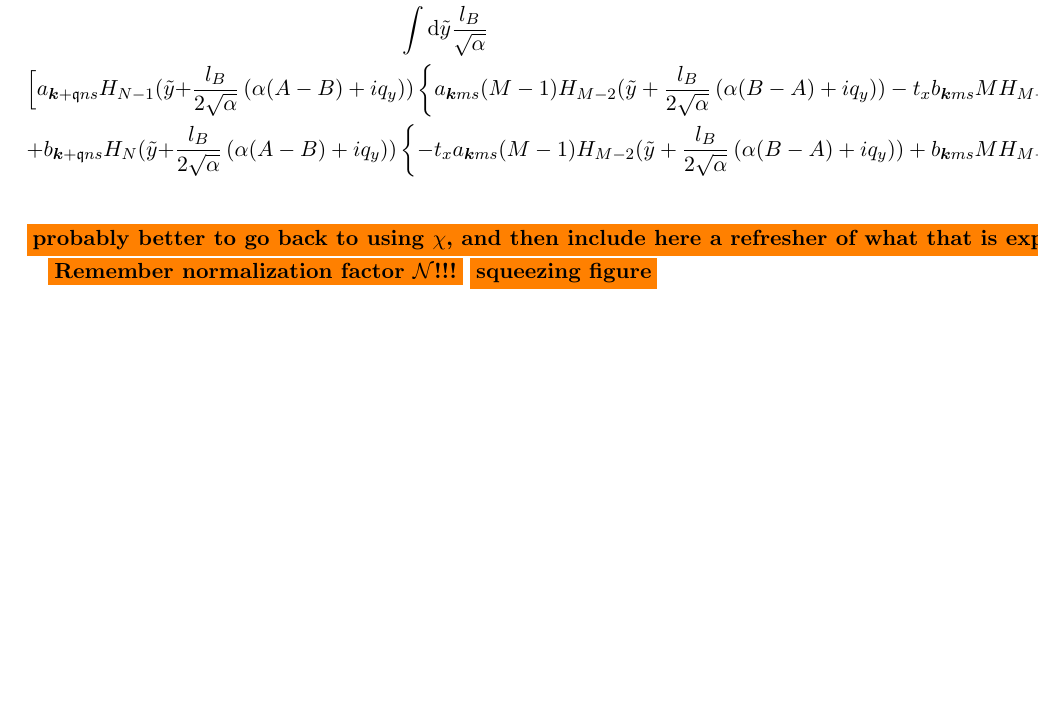
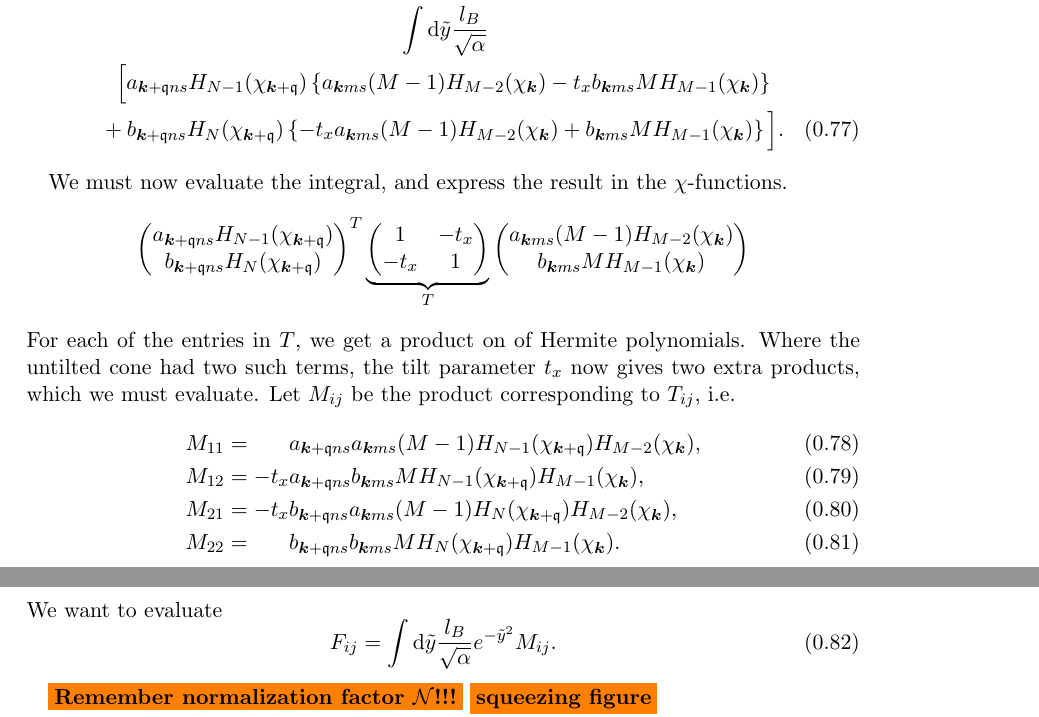
Before and after one commit to Northo/MasterThesis, a LaTeX thesis (Thesis/master.tex, which reads Thesis/sections/typeii.tex): part of page 16 of 20 before the commit and two parts of pages 16 and 17 of 21 after it, the two joined at a grey line, cut so that both start at the same text, the shorter picture padded with empty space. Compiled offline with pdfLaTeX.

Commit message:
Progress on stress energy tensor

```diff
--- a/Thesis/sections/typeii.tex
+++ b/Thesis/sections/typeii.tex
@@ -895,19 +895,52 @@ gives
   \right  ]\\
   \int \mathrm{d} \tilde{y} \frac{l_{B}}{\sqrt{\alpha } }\\
   \Big[
-  a_{\vec{k} + \qvec{q} ns} H_{N-1}(\tilde{y} + \frac{l_{B}}{2 \sqrt{\alpha }} \left(\alpha (A-B) + i q_{y}\right))
+  a_{\vec{k} + \qvec{q} ns} H_{N-1}( \chi _{\vec{k} + \qvec{q}} )
   \left\{
-    a_{\vec{k} ms} (M-1) H_{M-2} (\tilde{y} + \frac{l_{B}}{2 \sqrt{\alpha }} \left(\alpha (B-A) + i q_{y}\right))
-    - t_{x} b_{\vec{k} ms} M H_{M-1} (\tilde{y} + \frac{l_{B}}{2 \sqrt{\alpha }} \left(\alpha (B-A) + i q_{y}\right))\right\}\\
+    a_{\vec{k} ms} (M-1) H_{M-2} ( \chi _{\vec{k}} )
+    - t_{x} b_{\vec{k} ms} M H_{M-1} ( \chi _{\vec{k}} ) \right\}\\
   +
-  b_{\vec{k} + \qvec{q} ns} H_{N} (\tilde{y} + \frac{l_{B}}{2 \sqrt{\alpha }} \left(\alpha (A-B) + i q_{y}\right))
+  b_{\vec{k} + \qvec{q} ns} H_{N} ( \chi _{\vec{k} + \qvec{q}} )
   \left\{
-    -t_{x} a_{\vec{k} ms} (M-1) H_{M-2} (\tilde{y} + \frac{l_{B}}{2 \sqrt{\alpha }} \left(\alpha (B-A) + i q_{y}\right))
-    + b_{\vec{k} ms} M H_{M-1} (\tilde{y} + \frac{l_{B}}{2 \sqrt{\alpha }} \left(\alpha (B-A) + i q_{y}\right))
+    -t_{x} a_{\vec{k} ms} (M-1) H_{M-2} ( \chi _{\vec{k}} )
+    + b_{\vec{k} ms} M H_{M-1} ( \chi _{\vec{k}} )
   \right\}
   \Big].
 \end{multline}
-\todo{probably better to go back to using \(\chi \), and then include here a refresher of what that is expressed with \(\tilde{y}\)}
+
+We must now evaluate the integral, and express the result in the \( \chi  \)-functions.
+\[
+    \begin{pmatrix}
+      a_{\vec{k} + \qvec{q} n s} H_{N-1} ( \chi _{\vec{k} + \qvec{q}} )\\
+      b_{\vec{k} + \qvec{q} ns} H_N ( \chi _{\vec{k} + \qvec{q}} )
+    \end{pmatrix}^{T}
+  \underbrace{
+    \begin{pmatrix}
+      1 & -t_x\\
+      -t_x & 1
+    \end{pmatrix}
+    }_{T}
+    \begin{pmatrix}
+      a_{\vec{k} m s} (M-1) H_{M-2} (\chi_{\vec{k}})\\
+      b_{\vec{k} m s} M H_{M-1} ( \chi _{\vec{k}} )
+    \end{pmatrix}
+\]
+For each of the entries in \( T \), we get a product on of Hermite polynomials.
+Where the untilted cone had two such terms, the tilt parameter \( t _x \) now gives two extra products, which we must evaluate.
+Let \( M_{ij} \) be the product corresponding to \( T_{ij} \), i.e.
+\begin{align}
+  M_{11} &= \phantom{-t_x} a_{\vec{k} + \qvec{q} ns} a_{\vec{k} ms} (M-1) H_{N-1} (\chi_{\vec{k} + \qvec{q}}) H_{M-2} (\chi_{\vec{k}}),\\
+  M_{12} &= -t_x a_{\vec{k} + \qvec{q} ns} b_{\vec{k} ms} M H_{N-1} (\chi_{\vec{k} + \qvec{q}}) H_{M-1} (\chi_{\vec{k}}),\\
+  M_{21} &= -t_x b_{\vec{k} + \qvec{q} ns} a_{\vec{k} ms} ( M-1 ) H_{N} (\chi_{\vec{k} + \qvec{q}}) H_{M-2} (\chi_{\vec{k}}),\\
+  M_{22} &= \phantom{-t_x} b_{\vec{k} + \qvec{q} ns} b_{\vec{k} ms} M H_N (\chi_{\vec{k} + \qvec{q}}) H_{M-1} (\chi_{\vec{k}}).
+\end{align}
+We want to evaluate
+\begin{equation}
+  \label{eq:54}
+  F_{ij} = \int \mathrm{d} \tilde{y} \frac{l_{B}}{ \sqrt{\alpha} }
+  e^{-\tilde{y}^2}
+  M_{ij}.
+\end{equation}
 
 
 
```
Also changed, not shown: Thesis/sections/typeii.tex (20 more changed lines).
